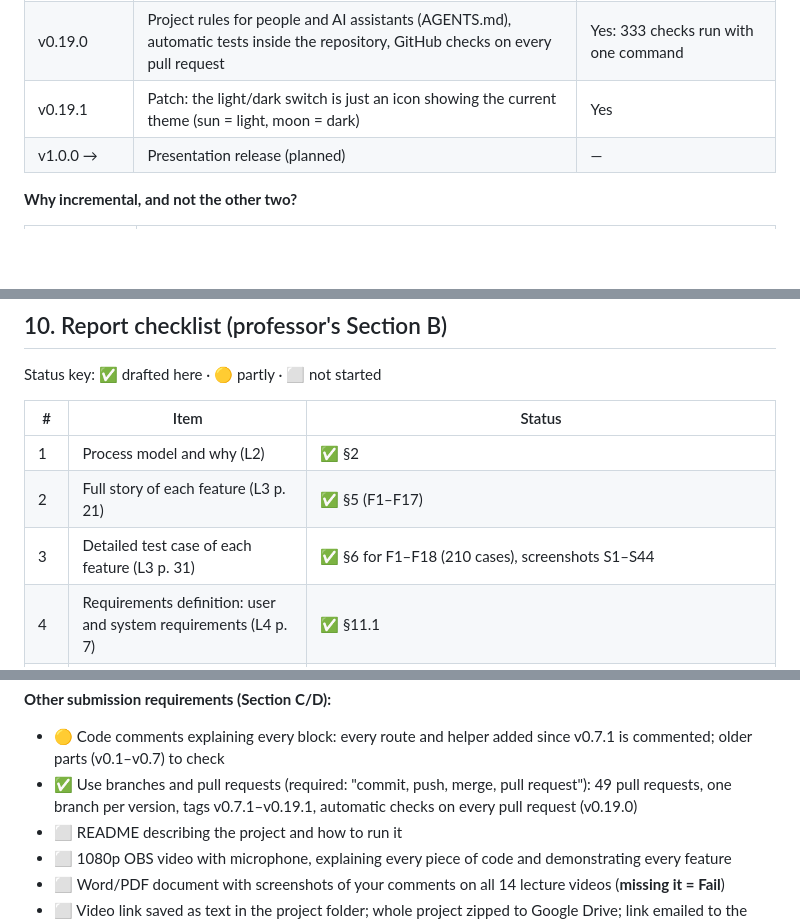
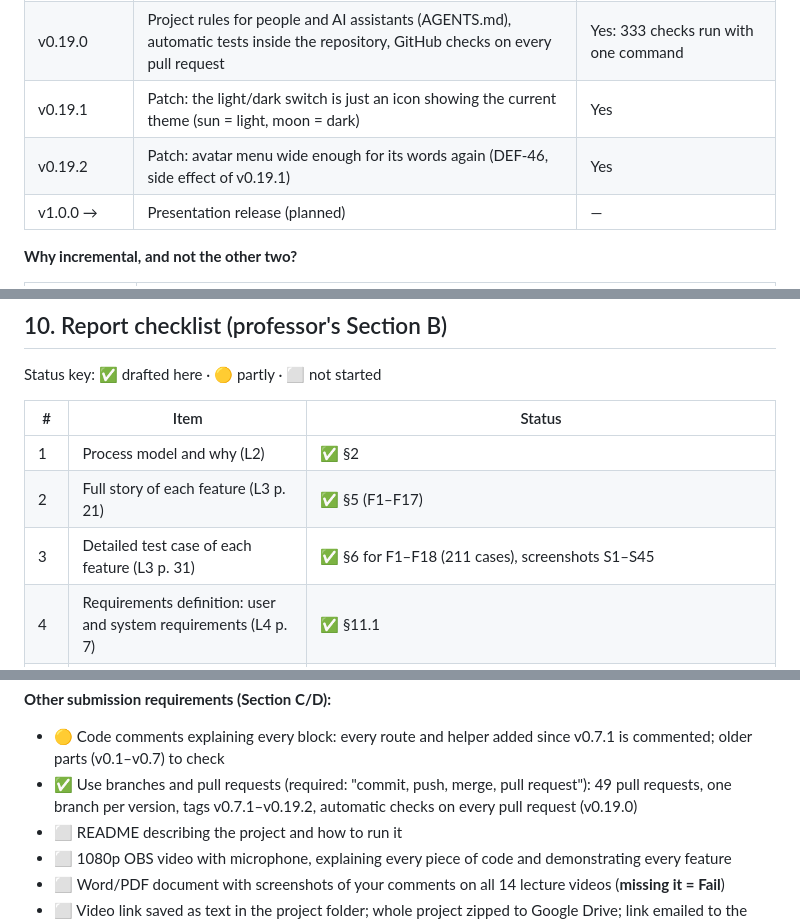
Before and after one commit to JmlAsync/inventory-pos-system, a Markdown page: project_documentation_draft.md, 3 parts joined by grey strips. Rendered like a GitHub page; blank space fills up the shorter version.

```diff
--- a/project_documentation_draft.md
+++ b/project_documentation_draft.md
@@ -97,6 +97,7 @@ Specification, development and validation are *interleaved* (they overlap) inste
 | v0.18.0–v0.18.2 | Ingredients page redesign: groups, search, stock bars, Update window, History tab (+ keep-your-place patch) | Yes: easier to find and update an ingredient |
 | v0.19.0 | Project rules for people and AI assistants (AGENTS.md), automatic tests inside the repository, GitHub checks on every pull request | Yes: 333 checks run with one command |
 | v0.19.1 | Patch: the light/dark switch is just an icon showing the current theme (sun = light, moon = dark) | Yes |
+| v0.19.2 | Patch: avatar menu wide enough for its words again (DEF-46, side effect of v0.19.1) | Yes |
 | v1.0.0 → | Presentation release (planned) | — |
 
 **Why incremental, and not the other two?**
@@ -1327,7 +1332,7 @@ Status key: ✅ drafted here · 🟡 partly · ⬜ not started
 |---|---|---|
 | 1 | Process model and why (L2) | ✅ §2 |
 | 2 | Full story of each feature (L3 p. 21) | ✅ §5 (F1–F17) |
-| 3 | Detailed test case of each feature (L3 p. 31) | ✅ §6 for F1–F18 (210 cases), screenshots S1–S44 |
+| 3 | Detailed test case of each feature (L3 p. 31) | ✅ §6 for F1–F18 (211 cases), screenshots S1–S45 |
 | 4 | Requirements definition: user and system requirements (L4 p. 7) | ✅ §11.1 |
 | 5 | Nonfunctional requirements (L4 p. 18) | ✅ §11.2 |
 | 6 | Nonfunctional requirements metrics table (L4 p. 21) | ✅ §11.3 (measured) |
@@ -1367,7 +1372,7 @@ Status key: ✅ drafted here · 🟡 partly · ⬜ not started
 
 **Other submission requirements (Section C/D):**
 - 🟡 Code comments explaining every block: every route and helper added since v0.7.1 is commented; older parts (v0.1–v0.7) to check
-- ✅ Use branches and pull requests (required: "commit, push, merge, pull request"): 49 pull requests, one branch per version, tags v0.7.1–v0.19.1, automatic checks on every pull request (v0.19.0)
+- ✅ Use branches and pull requests (required: "commit, push, merge, pull request"): 49 pull requests, one branch per version, tags v0.7.1–v0.19.2, automatic checks on every pull request (v0.19.0)
 - ⬜ README describing the project and how to run it
 - ⬜ 1080p OBS video with microphone, explaining every piece of code and demonstrating every feature
 - ⬜ Word/PDF document with screenshots of your comments on all 14 lecture videos (**missing it = Fail**)
```
Also changed, not shown: other parts of project_documentation_draft.md (+9 -5 lines), AGENTS.md (+1 -1 lines), screenshots/v0.19.2_TC-12.13_avatar_menu_width.png (added), 3 other files.
